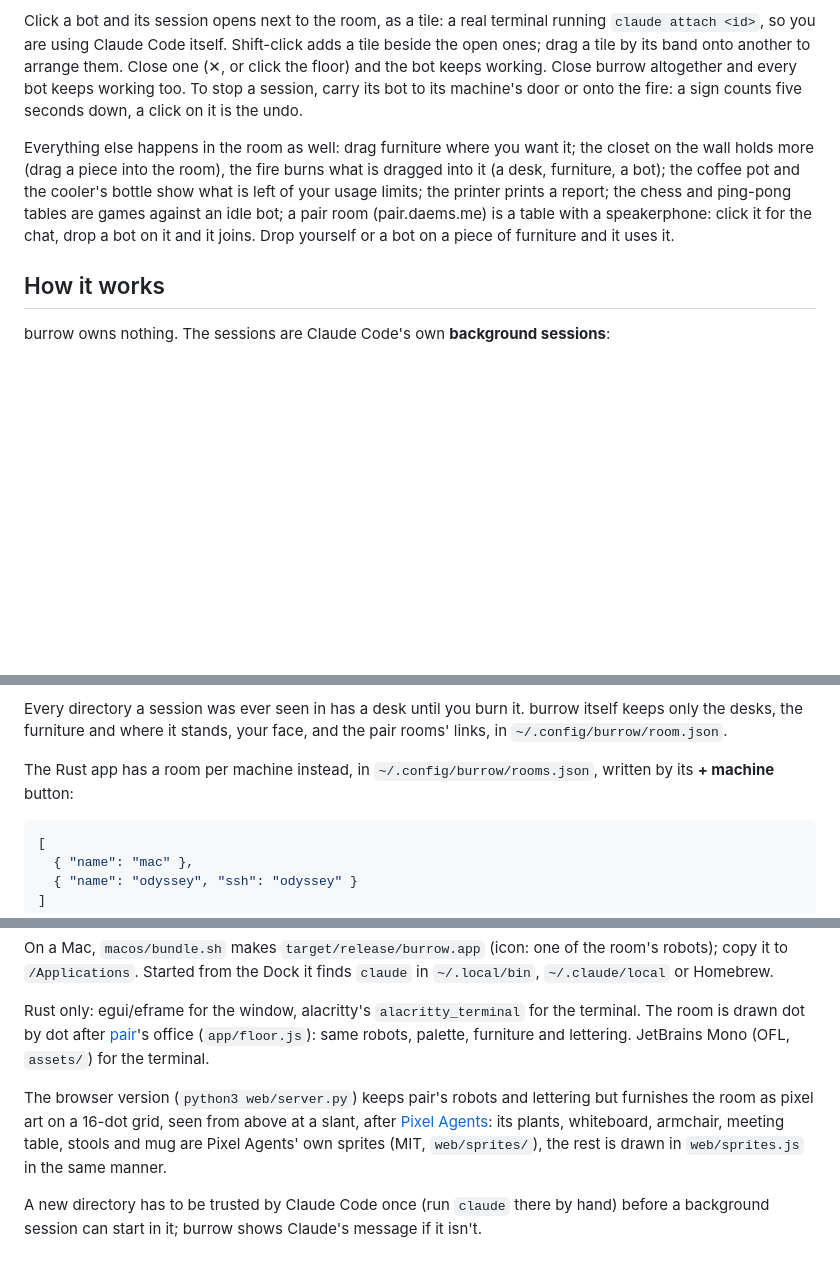
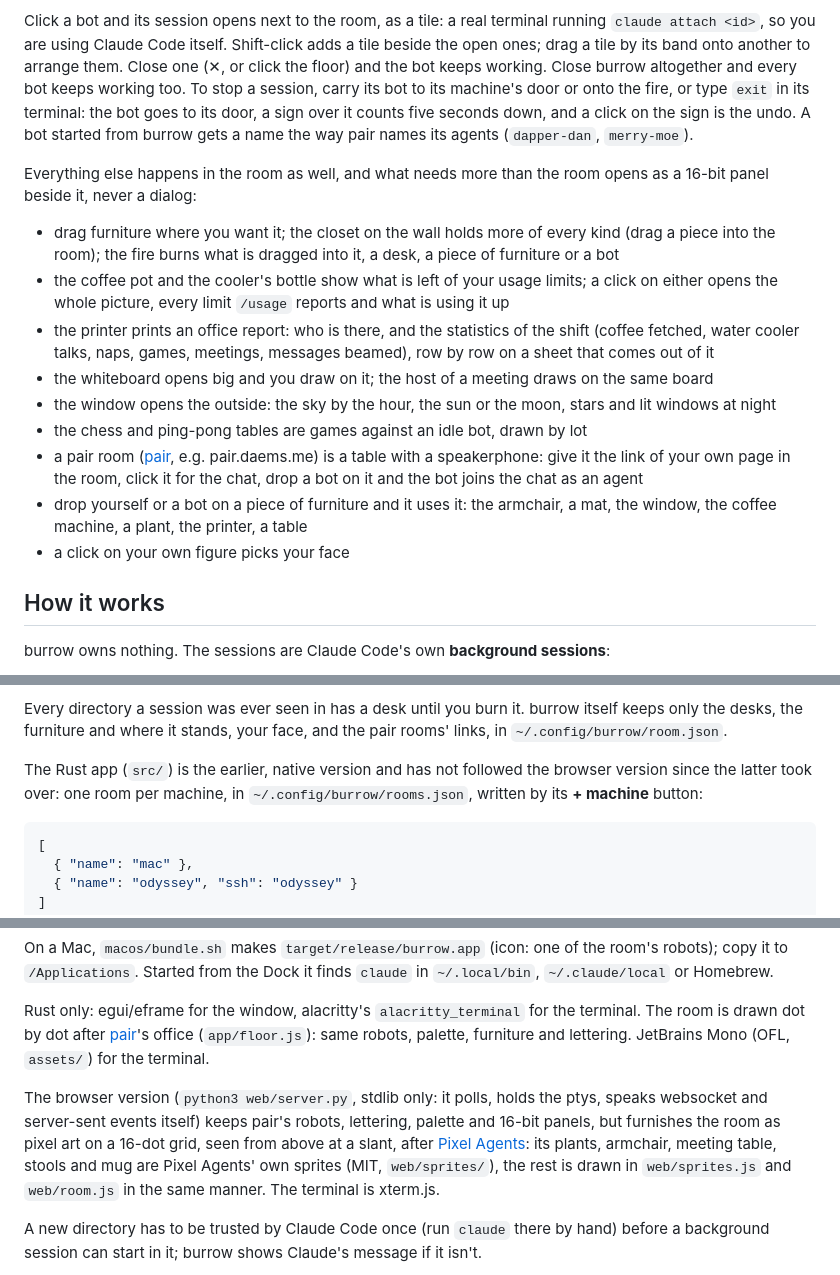
Before and after one commit to rdaems/burrow, a Markdown page: README.md, 3 parts joined by grey strips. Rendered like a GitHub page; blank space fills up the shorter version.

Commit message:
README in line with the room as it is: the panels, the limits, the report, the whiteboard, the outside, the pair room, drops on furniture, exit, pair-style names; the Rust app noted as the earlier version

````diff
--- a/README.md
+++ b/README.md
@@ -20,14 +20,28 @@ Click a bot and its session opens next to the room, as a tile: a real terminal r
 so you are using Claude Code itself. Shift-click adds a tile beside the open ones; drag a tile by its band
 onto another to arrange them. Close one (✕, or click the floor) and the bot keeps working. Close burrow
 altogether and every bot keeps working too. To stop a session, carry its bot to its machine's door or onto
-the fire: a sign counts five seconds down, a click on it is the undo.
+the fire, or type `exit` in its terminal: the bot goes to its door, a sign over it counts five seconds
+down, and a click on the sign is the undo. A bot started from burrow gets a name the way pair names its
+agents (`dapper-dan`, `merry-moe`).
 
-Everything else happens in the room as well: drag furniture where you want it; the closet on the wall
-holds more (drag a piece into the room), the fire burns what is dragged into it (a desk, furniture, a
-bot); the coffee pot and the cooler's bottle show what is left of your usage limits; the printer prints
-a report; the chess and ping-pong tables are games against an idle bot; a pair room (pair.daems.me) is a
-table with a speakerphone: click it for the chat, drop a bot on it and it joins. Drop yourself or a bot on
-a piece of furniture and it uses it.
+Everything else happens in the room as well, and what needs more than the room opens as a 16-bit panel
+beside it, never a dialog:
+
+- drag furniture where you want it; the closet on the wall holds more of every kind (drag a piece into
+  the room); the fire burns what is dragged into it, a desk, a piece of furniture or a bot
+- the coffee pot and the cooler's bottle show what is left of your usage limits; a click on either opens
+  the whole picture, every limit `/usage` reports and what is using it up
+- the printer prints an office report: who is there, and the statistics of the shift (coffee fetched,
+  water cooler talks, naps, games, meetings, messages beamed), row by row on a sheet that comes out of it
+- the whiteboard opens big and you draw on it; the host of a meeting draws on the same board
+- the window opens the outside: the sky by the hour, the sun or the moon, stars and lit windows at night
+- the chess and ping-pong tables are games against an idle bot, drawn by lot
+- a pair room ([pair](https://github.com/rdaems/pair-prompting), e.g. pair.daems.me) is a table with a
+  speakerphone: give it the link of your own page in the room, click it for the chat, drop a bot on it and
+  the bot joins the chat as an agent
+- drop yourself or a bot on a piece of furniture and it uses it: the armchair, a mat, the window, the
+  coffee machine, a plant, the printer, a table
+- a click on your own figure picks your face
 
 ## How it works
 
@@ -71,7 +87,8 @@ machine burrow can't reach has its door boarded up (hover it for why). The empty
 Every directory a session was ever seen in has a desk until you burn it. burrow itself keeps only the
 desks, the furniture and where it stands, your face, and the pair rooms' links, in `~/.config/burrow/room.json`.
 
-The Rust app has a room per machine instead, in `~/.config/burrow/rooms.json`, written by its **+ machine** button:
+The Rust app (`src/`) is the earlier, native version and has not followed the browser version since the
+latter took over: one room per machine, in `~/.config/burrow/rooms.json`, written by its **+ machine** button:
 
 ```json
 [
@@ -95,10 +112,12 @@ Rust only: egui/eframe for the window, alacritty's `alacritty_terminal` for the
 drawn dot by dot after [pair](https://github.com/rdaems/pair-prompting)'s office (`app/floor.js`): same
 robots, palette, furniture and lettering. JetBrains Mono (OFL, `assets/`) for the terminal.
 
-The browser version (`python3 web/server.py`) keeps pair's robots and lettering but furnishes the room as
-pixel art on a 16-dot grid, seen from above at a slant, after [Pixel Agents](https://github.com/pixel-agents-hq/pixel-agents):
-its plants, whiteboard, armchair, meeting table, stools and mug are Pixel Agents' own sprites (MIT,
-`web/sprites/`), the rest is drawn in `web/sprites.js` in the same manner.
+The browser version (`python3 web/server.py`, stdlib only: it polls, holds the ptys, speaks websocket and
+server-sent events itself) keeps pair's robots, lettering, palette and 16-bit panels, but furnishes the
+room as pixel art on a 16-dot grid, seen from above at a slant, after
+[Pixel Agents](https://github.com/pixel-agents-hq/pixel-agents): its plants, armchair, meeting table,
+stools and mug are Pixel Agents' own sprites (MIT, `web/sprites/`), the rest is drawn in `web/sprites.js`
+and `web/room.js` in the same manner. The terminal is xterm.js.
 
 A new directory has to be trusted by Claude Code once (run `claude` there by hand) before a background
 session can start in it; burrow shows Claude's message if it isn't.
````
Also changed, not shown: other parts of README.md (+2 -0 lines).
